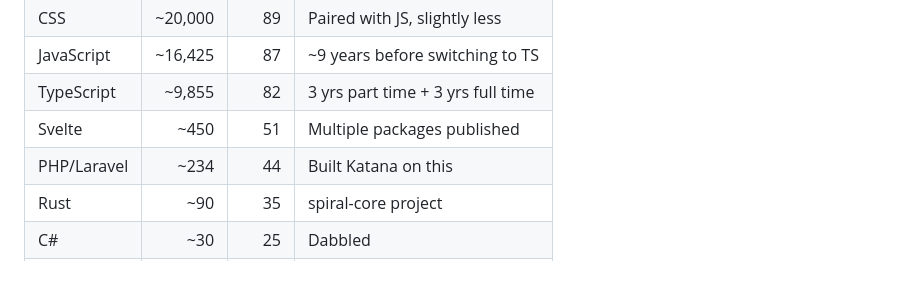
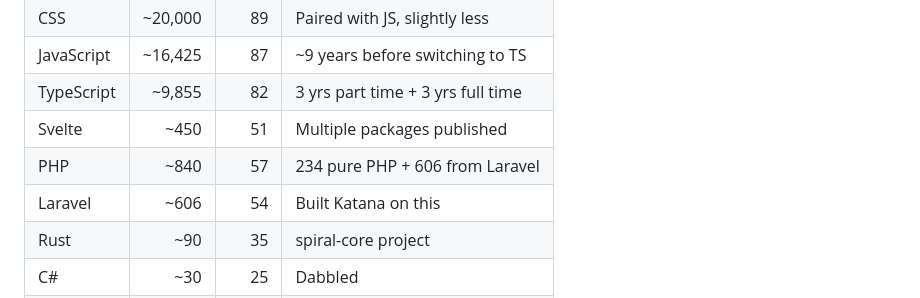
Before and after one commit to SaintPepsi/ianhogers.dev, a Markdown page: LANGUAGES.md, the part around the change. Rendered like a GitHub page; blank space fills up the shorter version.

Commit message:
split PHP/Laravel, PHP 57 (840hrs), Laravel 54 (606hrs)

```diff
--- a/LANGUAGES.md
+++ b/LANGUAGES.md
@@ -59,7 +59,8 @@ Hours for level L = RS_XP(L) / 13,034,431 * 50,000
 | JavaScript | ~16,425 | 87 | ~9 years before switching to TS |
 | TypeScript | ~9,855 | 82 | 3 yrs part time + 3 yrs full time |
 | Svelte | ~450 | 51 | Multiple packages published |
-| PHP/Laravel | ~234 | 44 | Built Katana on this |
+| PHP | ~840 | 57 | 234 pure PHP + 606 from Laravel |
+| Laravel | ~606 | 54 | Built Katana on this |
 | Rust | ~90 | 35 | spiral-core project |
 | C# | ~30 | 25 | Dabbled |
 | SQL | ~25 | 23 | |
```
